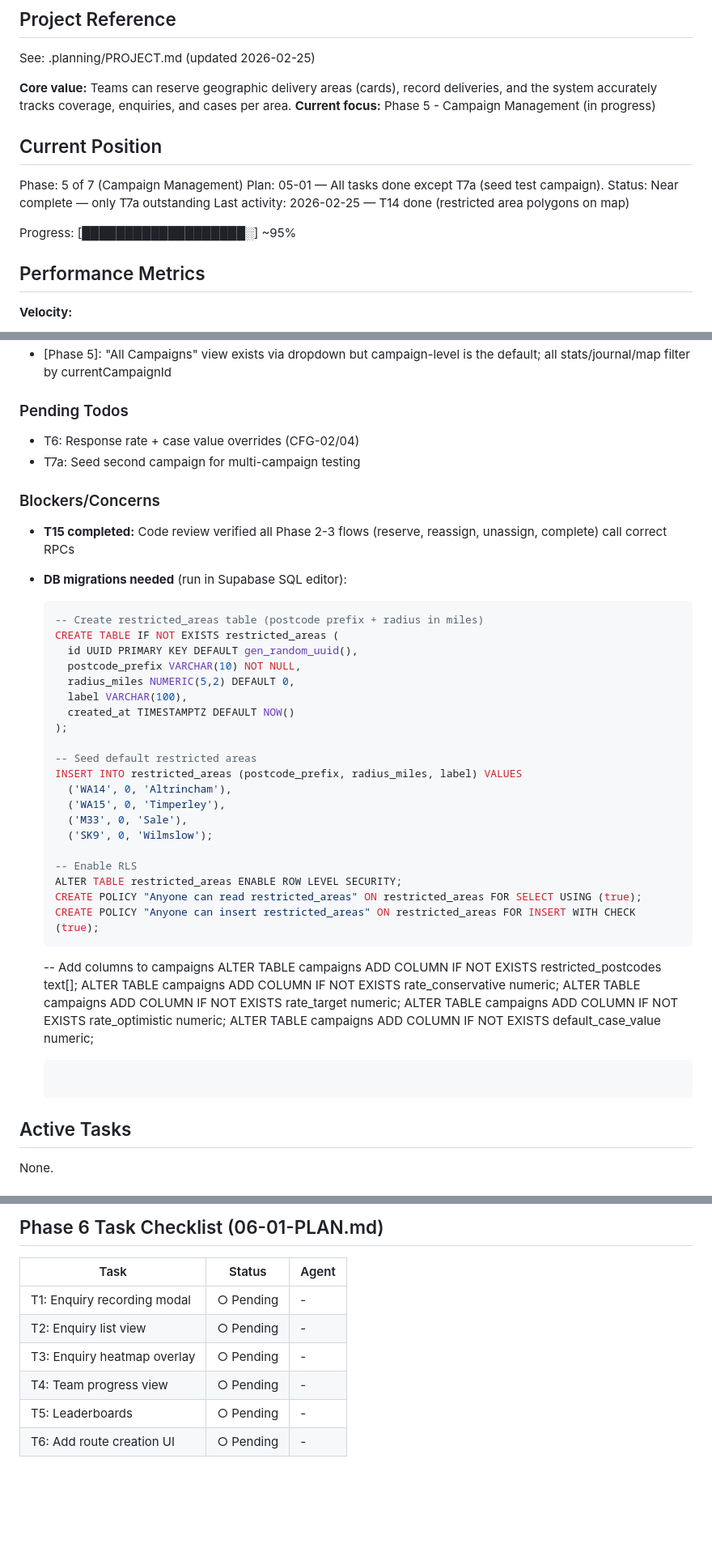
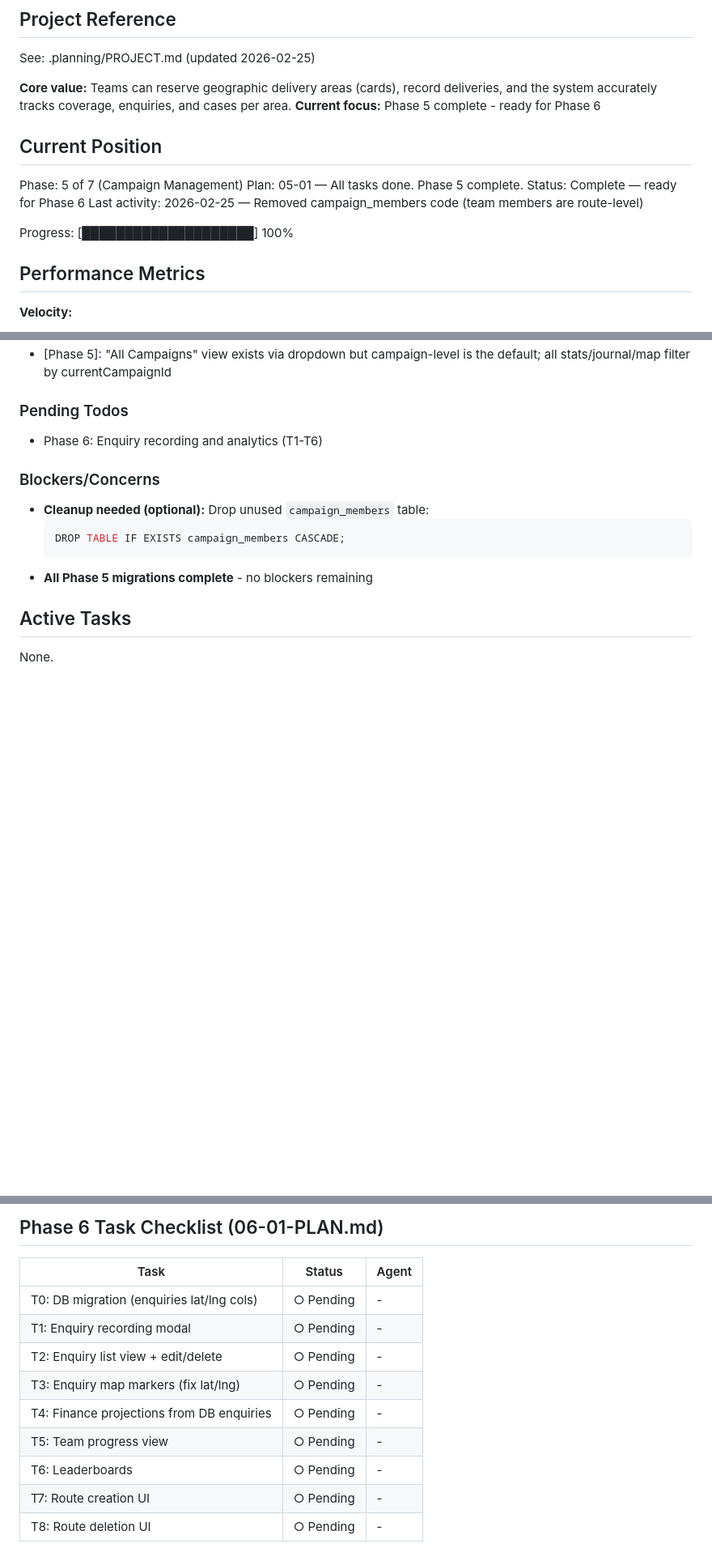
Before and after one commit to richardfarnhill/leaflet-campaign, a Markdown page: .planning/STATE.md, 3 parts joined by grey strips. Shown at 81% size. GitHub-like rendering; blank space fills up the shorter version.

Commit message:
plan(phase-6): expand plan with 9 tasks covering gaps vs requirements
- T0: DB migration (enquiries table lat/lng — PostGIS won't work via REST)
- T1: Enquiry recording with geocoding + campaign_id
- T2: Enquiry list with edit/delete
- T3: Fix map markers to use lat/lng not location.lat (PostGIS)
- T4: Finance projections DB-driven from enquiries table
- T5/T6: Team progress + leaderboards per campaign
- T7/T8: Route creation and deletion from UI

Co-Authored-By: Claude Sonnet 4.6 <noreply@anthropic.com>

````diff
--- a/.planning/STATE.md
+++ b/.planning/STATE.md
@@ -5,16 +5,16 @@
 See: .planning/PROJECT.md (updated 2026-02-25)
 
 **Core value:** Teams can reserve geographic delivery areas (cards), record deliveries, and the system accurately tracks coverage, enquiries, and cases per area.
-**Current focus:** Phase 5 - Campaign Management (in progress)
+**Current focus:** Phase 5 complete - ready for Phase 6
 
 ## Current Position
 
 Phase: 5 of 7 (Campaign Management)
-Plan: 05-01 — All tasks done except T7a (seed test campaign).
-Status: Near complete — only T7a outstanding
-Last activity: 2026-02-25 — T14 done (restricted area polygons on map)
+Plan: 05-01 — All tasks done. Phase 5 complete.
+Status: Complete — ready for Phase 6
+Last activity: 2026-02-25 — Removed campaign_members code (team members are route-level)
 
-Progress: [███████████████████░] ~95%
+Progress: [████████████████████] 100%
 
 ## Performance Metrics
 
@@ -40,43 +40,15 @@ Progress: [███████████████████░] ~95%
 
 ### Pending Todos
 
-- T6: Response rate + case value overrides (CFG-02/04)
-- T7a: Seed second campaign for multi-campaign testing
+- Phase 6: Enquiry recording and analytics (T1-T6)
 
 ### Blockers/Concerns
 
-- **T15 completed:** Code review verified all Phase 2-3 flows (reserve, reassign, unassign, complete) call correct RPCs
-- **DB migrations needed** (run in Supabase SQL editor):
+- **Cleanup needed (optional):** Drop unused `campaign_members` table:
   ```sql
-  -- Create restricted_areas table (postcode prefix + radius in miles)
-  CREATE TABLE IF NOT EXISTS restricted_areas (
-    id UUID PRIMARY KEY DEFAULT gen_random_uuid(),
-    postcode_prefix VARCHAR(10) NOT NULL,
-    radius_miles NUMERIC(5,2) DEFAULT 0,
-    label VARCHAR(100),
-    created_at TIMESTAMPTZ DEFAULT NOW()
-  );
-
-  -- Seed default restricted areas
-  INSERT INTO restricted_areas (postcode_prefix, radius_miles, label) VALUES
-    ('WA14', 0, 'Altrincham'),
-    ('WA15', 0, 'Timperley'),
-    ('M33', 0, 'Sale'),
-    ('SK9', 0, 'Wilmslow');
-
-  -- Enable RLS
-  ALTER TABLE restricted_areas ENABLE ROW LEVEL SECURITY;
-  CREATE POLICY "Anyone can read restricted_areas" ON restricted_areas FOR SELECT USING (true);
-  CREATE POLICY "Anyone can insert restricted_areas" ON restricted_areas FOR INSERT WITH CHECK (true);
+  DROP TABLE IF EXISTS campaign_members CASCADE;
   ```
-
-  -- Add columns to campaigns
-  ALTER TABLE campaigns ADD COLUMN IF NOT EXISTS restricted_postcodes text[];
-  ALTER TABLE campaigns ADD COLUMN IF NOT EXISTS rate_conservative numeric;
-  ALTER TABLE campaigns ADD COLUMN IF NOT EXISTS rate_target numeric;
-  ALTER TABLE campaigns ADD COLUMN IF NOT EXISTS rate_optimistic numeric;
-  ALTER TABLE campaigns ADD COLUMN IF NOT EXISTS default_case_value numeric;
-  ```
+- **All Phase 5 migrations complete** - no blockers remaining
 
 ## Active Tasks
 
@@ -136,9 +108,12 @@ Resume file: None
 
 | Task | Status | Agent |
 |------|--------|-------|
+| T0: DB migration (enquiries lat/lng cols) | ○ Pending | - |
 | T1: Enquiry recording modal | ○ Pending | - |
-| T2: Enquiry list view | ○ Pending | - |
-| T3: Enquiry heatmap overlay | ○ Pending | - |
-| T4: Team progress view | ○ Pending | - |
-| T5: Leaderboards | ○ Pending | - |
-| T6: Add route creation UI | ○ Pending | - |
+| T2: Enquiry list view + edit/delete | ○ Pending | - |
+| T3: Enquiry map markers (fix lat/lng) | ○ Pending | - |
+| T4: Finance projections from DB enquiries | ○ Pending | - |
+| T5: Team progress view | ○ Pending | - |
+| T6: Leaderboards | ○ Pending | - |
+| T7: Route creation UI | ○ Pending | - |
+| T8: Route deletion UI | ○ Pending | - |
````
Also changed, not shown: other parts of .planning/STATE.md (+1 -1 lines), 1 other file.
